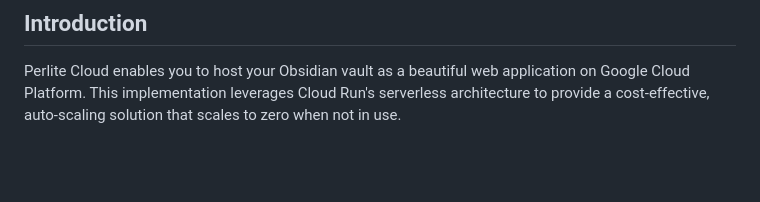
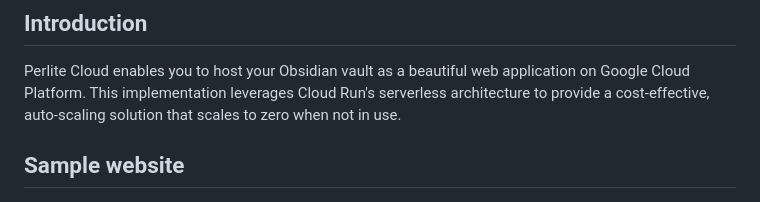
Before and after one commit to gokulnathan66/perlite-cloud, a Markdown page: README.md, the part around the change. Drawn GitHub-style; blank space fills up the shorter version.

```diff
--- a/README.md
+++ b/README.md
@@ -23,6 +23,7 @@ A cloud-native implementation of [Perlite](https://github.com/secure-77/Perlite)
 
 Perlite Cloud enables you to host your Obsidian vault as a beautiful web application on Google Cloud Platform. This implementation leverages Cloud Run's serverless architecture to provide a cost-effective, auto-scaling solution that scales to zero when not in use.
 
+## Sample website
 ![Website Diagram](Depolyed_website.png)
 
 ### Original Perlite
```
